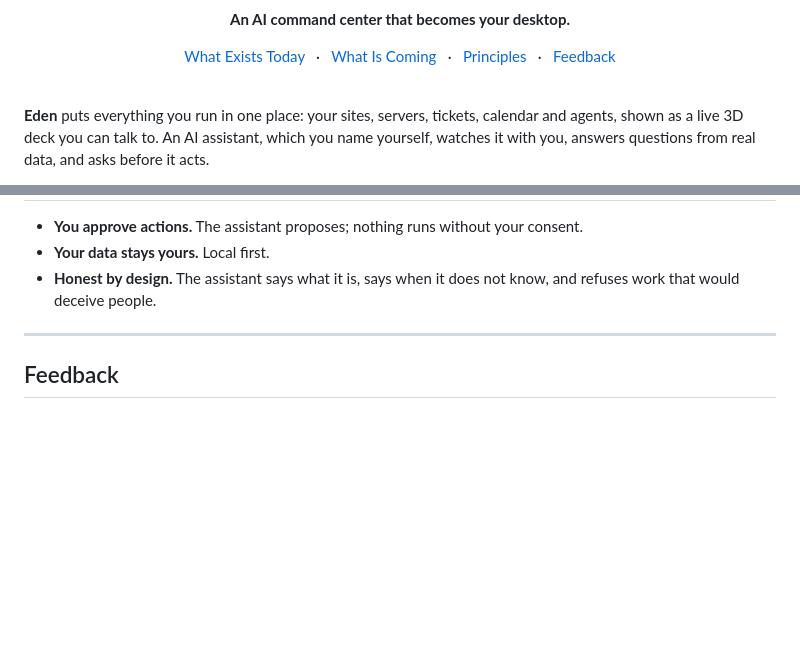
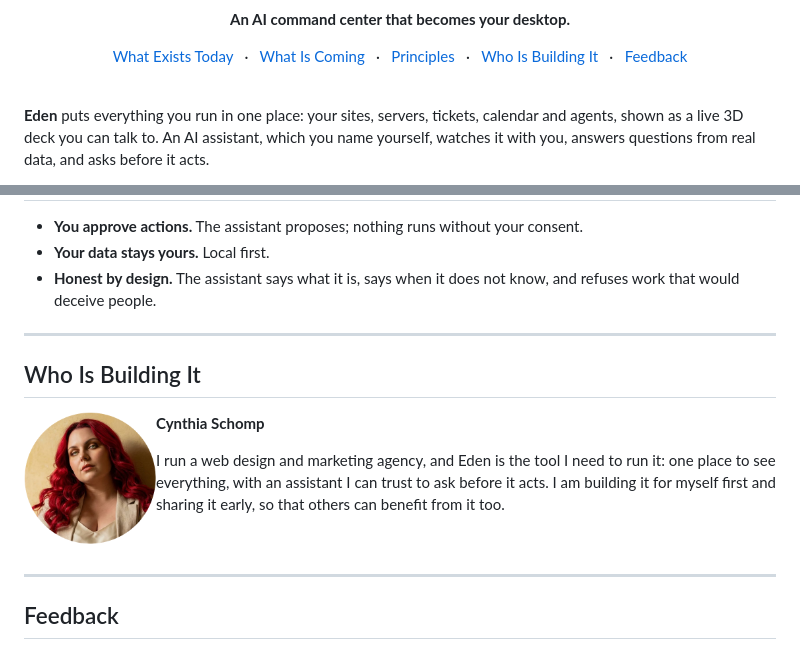
Before and after one commit to cynthiaschomp/eden, a Markdown page: README.md, 2 parts joined by grey strips. Drawn GitHub-style; pictures changed too: docs/assets/cynthia-schomp.png (added); blank space fills up the shorter version.

Commit message:
README: who is building it
Adds a short section with Cynthia's portrait and why Eden exists.

Co-Authored-By: Claude Fable 5.1 <noreply@anthropic.com>

```diff
--- a/README.md
+++ b/README.md
@@ -8,6 +8,7 @@
   <a href="#what-exists-today">What Exists Today</a> &ensp;·&ensp;
   <a href="#what-is-coming">What Is Coming</a> &ensp;·&ensp;
   <a href="#principles">Principles</a> &ensp;·&ensp;
+  <a href="#who-is-building-it">Who Is Building It</a> &ensp;·&ensp;
   <a href="#feedback">Feedback</a>
 </p>
 
@@ -44,6 +45,18 @@
 
 ---
 
+## Who Is Building It
+
+<img src="docs/assets/cynthia-schomp.png" width="132" align="left" alt="Cynthia Schomp">
+
+**Cynthia Schomp**
+
+I run a web design and marketing agency, and Eden is the tool I need to run it: one place to see everything, with an assistant I can trust to ask before it acts. I am building it for myself first and sharing it early, so that others can benefit from it too.
+
+<br clear="left">
+
+---
+
 ## Feedback
 
 This repo is here so you can follow along and tell me what you think. Open an issue with questions, ideas, or what you would want from a tool like this.
```
